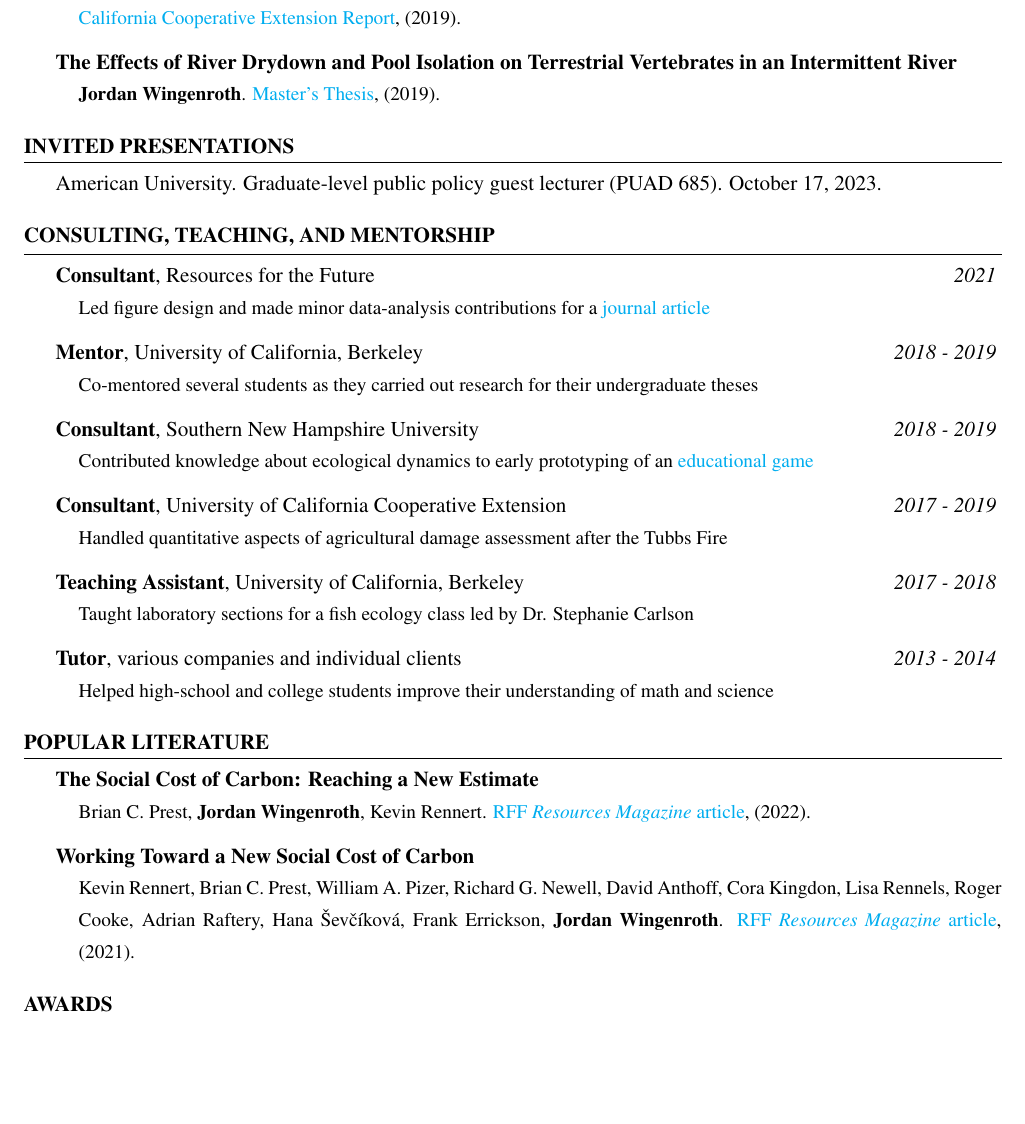
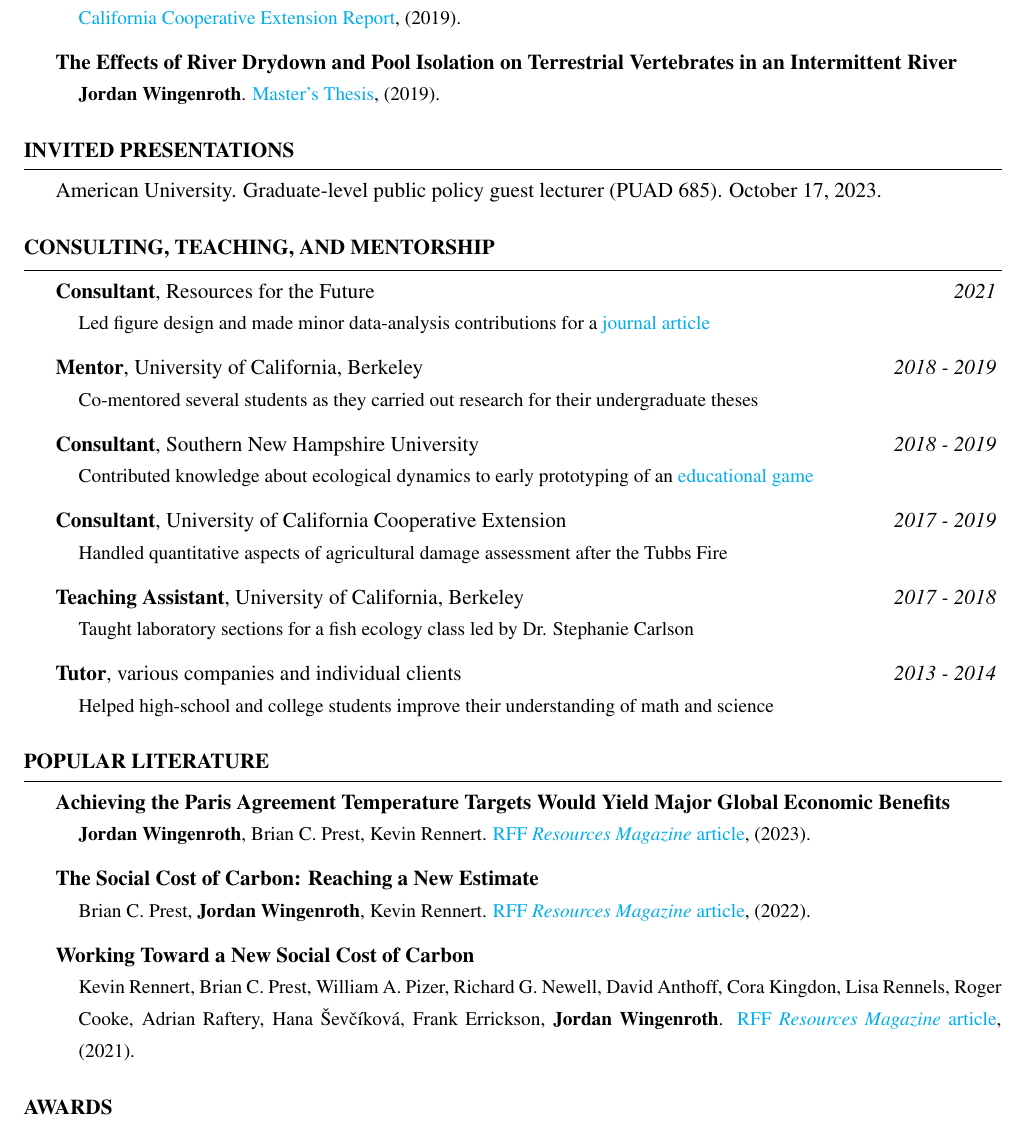
Before and after one commit to jmwingenroth/Overleaf-CV, a LaTeX CV (CV.tex): part of page 2 of 2 before the commit and part of page 2 of 3 after it, cut so that both start at the same text, the shorter picture padded with empty space. Compiled offline with pdfLaTeX.

Commit message:
Add Resources Mag article and update Masters link

```diff
--- a/CV.tex
+++ b/CV.tex
@@ -117,7 +117,7 @@
 {\bf The Effects of River Drydown and Pool Isolation on Terrestrial Vertebrates in an Intermittent River}
 \vspace{-7pt}
 \begin{adjustwidth}{12pt}{}
-{\small \textbf{Jordan Wingenroth}. \href{https://digicoll.lib.berkeley.edu/record/140194/files/Spring2019_Wingenroth_Jordan.pdf}{Master's Thesis}, (2019).}
+{\small \textbf{Jordan Wingenroth}. \href{https://digicoll.lib.berkeley.edu/record/140194?ln=en}{Master's Thesis}, (2019).}
 \end{adjustwidth}
 
 \end{rSection}
@@ -165,6 +165,12 @@
 
 \begin{rSection}{Popular Literature}
 
+{\bf Achieving the Paris Agreement Temperature Targets Would Yield Major Global Economic Benefits}
+\vspace{-7pt}
+\begin{adjustwidth}{12pt}{}
+{\small \textbf{Jordan Wingenroth}, Brian C. Prest, Kevin Rennert. \href{https://www.resources.org/common-resources/achieving-the-paris-agreement-temperature-targets-would-yield-major-global-economic-benefits/}{RFF \textit{Resources Magazine} article}, (2023).}
+\end{adjustwidth}
+
 {\bf The Social Cost of Carbon: Reaching a New Estimate}
 \vspace{-7pt}
 \begin{adjustwidth}{12pt}{}
```
